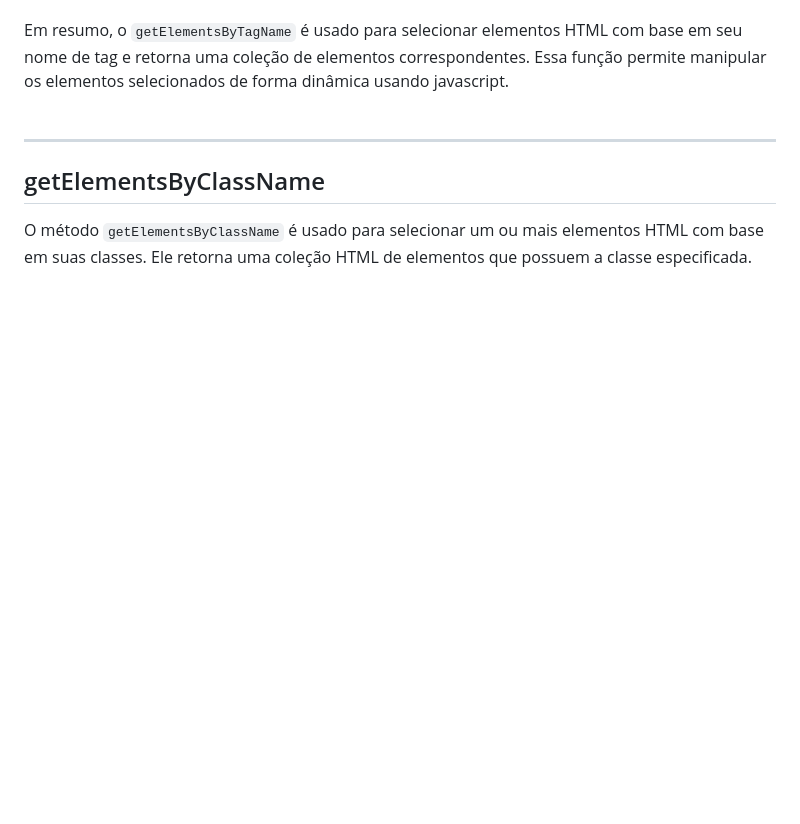
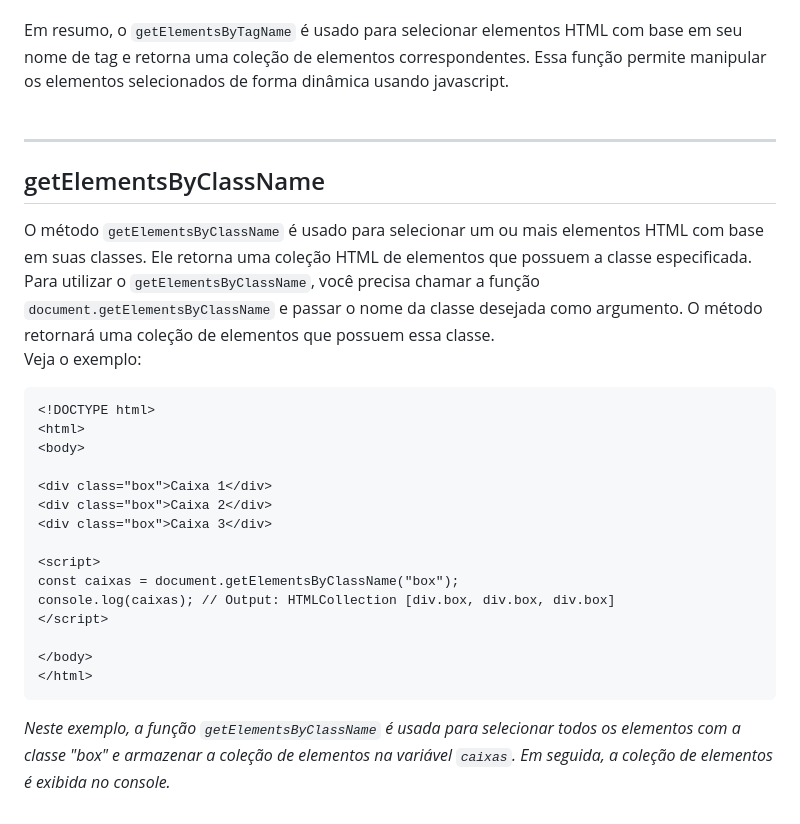
Before and after one commit to luanaalvessoares/javascript, a Markdown page: studies/selectors.md, the part around the change. GitHub-like rendering; blank space fills up the shorter version.

Commit message:
getElementsByClassName sintaxe

````diff
--- a/studies/selectors.md
+++ b/studies/selectors.md
@@ -148,3 +148,26 @@ Em resumo, o `getElementsByTagName` é usado para selecionar elementos HTML com
 ## getElementsByClassName
 O método `getElementsByClassName` é usado para selecionar um ou mais elementos HTML com base em suas classes. Ele retorna uma coleção HTML de elementos que possuem a classe especificada.
 <br>
+Para utilizar o `getElementsByClassName`, você precisa chamar a função `document.getElementsByClassName` e passar o nome da classe desejada como argumento. O método retornará uma coleção de elementos que possuem essa classe.
+<br>
+Veja o exemplo:
+
+```
+<!DOCTYPE html>
+<html>
+<body>
+
+<div class="box">Caixa 1</div>
+<div class="box">Caixa 2</div>
+<div class="box">Caixa 3</div>
+
+<script>
+const caixas = document.getElementsByClassName("box");
+console.log(caixas); // Output: HTMLCollection [div.box, div.box, div.box]
+</script>
+
+</body>
+</html>
+```
+_Neste exemplo, a função `getElementsByClassName` é usada para selecionar todos os elementos com a classe "box" e armazenar a coleção de elementos na variável `caixas`. Em seguida, a coleção de elementos é exibida no console._
+<br><br>
````
